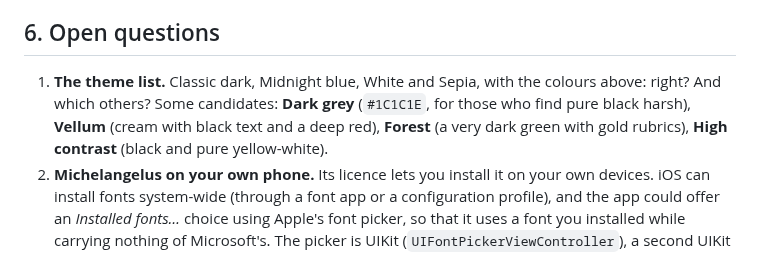
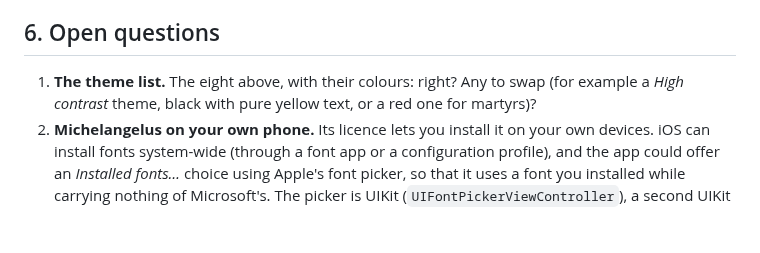
Before and after one commit to ColdFrozenYeti/Breviarium, a Markdown page: docs/1.2_plan.md, the part around one of its changes. Drawn GitHub-style; blank space fills up the shorter version.

```diff
--- a/docs/1.2_plan.md
+++ b/docs/1.2_plan.md
@@ -95,10 +108,9 @@ existing matrix stays in Classic dark with Hoefler Text, so its images stay comp
 
 ## 6. Open questions
 
-1. **The theme list.** Classic dark, Midnight blue, White and Sepia, with the colours above:
-   right? And which others? Some candidates: **Dark grey** (`#1C1C1E`, for those who find
-   pure black harsh), **Vellum** (cream with black text and a deep red), **Forest** (a
-   very dark green with gold rubrics), **High contrast** (black and pure yellow-white).
+1. **The theme list.** The eight above, with their colours: right? Any to swap (for
+   example a *High contrast* theme, black with pure yellow text, or a red one for
+   martyrs)?
 2. **Michelangelus on your own phone.** Its licence lets you install it on your own devices.
    iOS can install fonts system-wide (through a font app or a configuration profile), and
    the app could offer an *Installed fonts…* choice using Apple's font picker, so that it
```
Also changed, not shown: other parts of docs/1.2_plan.md (+28 -15 lines).
